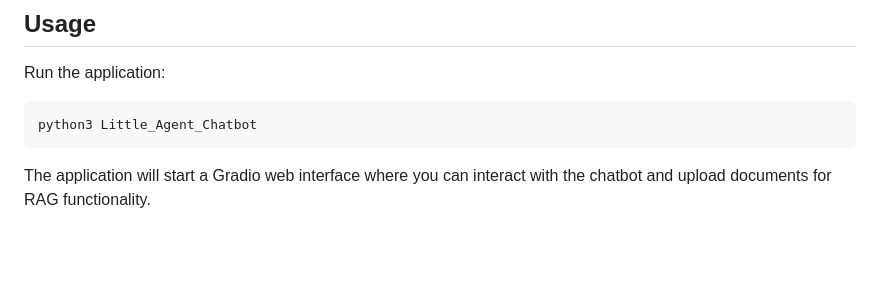
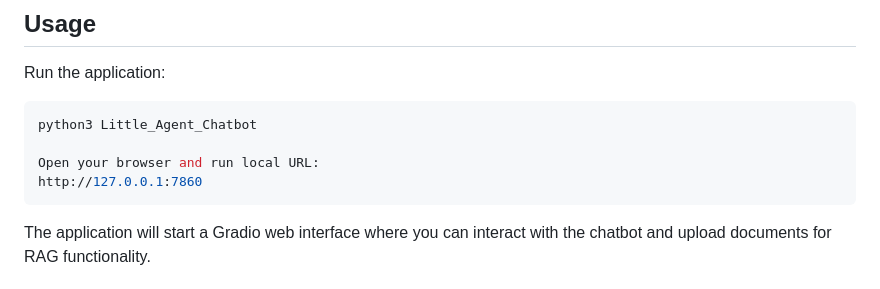
Before and after one commit to ricard1406/Little_Agent_Chatbot, a Markdown page: INSTALLATION.md, the part around the change. GitHub-like rendering; blank space fills up the shorter version.

````diff
--- a/INSTALLATION.md
+++ b/INSTALLATION.md
@@ -57,6 +57,9 @@ A simple AI agent and RAG (Retrieval-Augmented Generation) project designed for
 Run the application:
 ```bash
 python3 Little_Agent_Chatbot
+
+Open your browser and run local URL:
+http://127.0.0.1:7860
 ```
 
 The application will start a Gradio web interface where you can interact with the chatbot and upload documents for RAG functionality.
````
